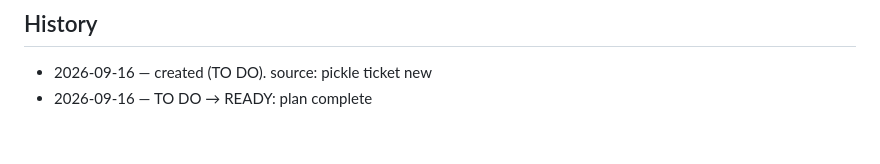
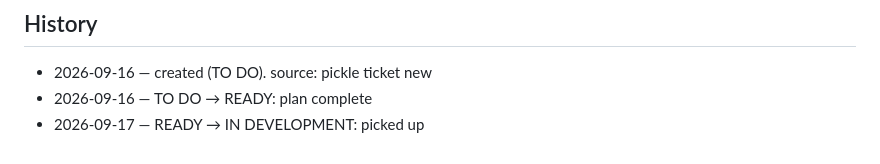
Before and after one commit to codcod/stock-exchange, a Markdown page: tickets/3-in-development/EXC-005-migrate-services-gateway-into-platform-gateway-package.md, the part around the change. Rendered like a GitHub page.

Commit message:
board: EXC-005 picked up, READY → IN DEVELOPMENT

```diff
--- a/tickets/2-ready/EXC-005-migrate-services-gateway-into-platform-gateway-package.md
+++ b/tickets/3-in-development/EXC-005-migrate-services-gateway-into-platform-gateway-package.md
@@ -266,3 +266,4 @@ confirm `just services-build` still fails with exactly the pre-existing `EXC-016
 
 - 2026-09-16 — created (TO DO). source: pickle ticket new
 - 2026-09-16 — TO DO → READY: plan complete
+- 2026-09-17 — READY → IN DEVELOPMENT: picked up
```
Also changed, not shown: tickets/BOARD.md (+2 -2 lines).
